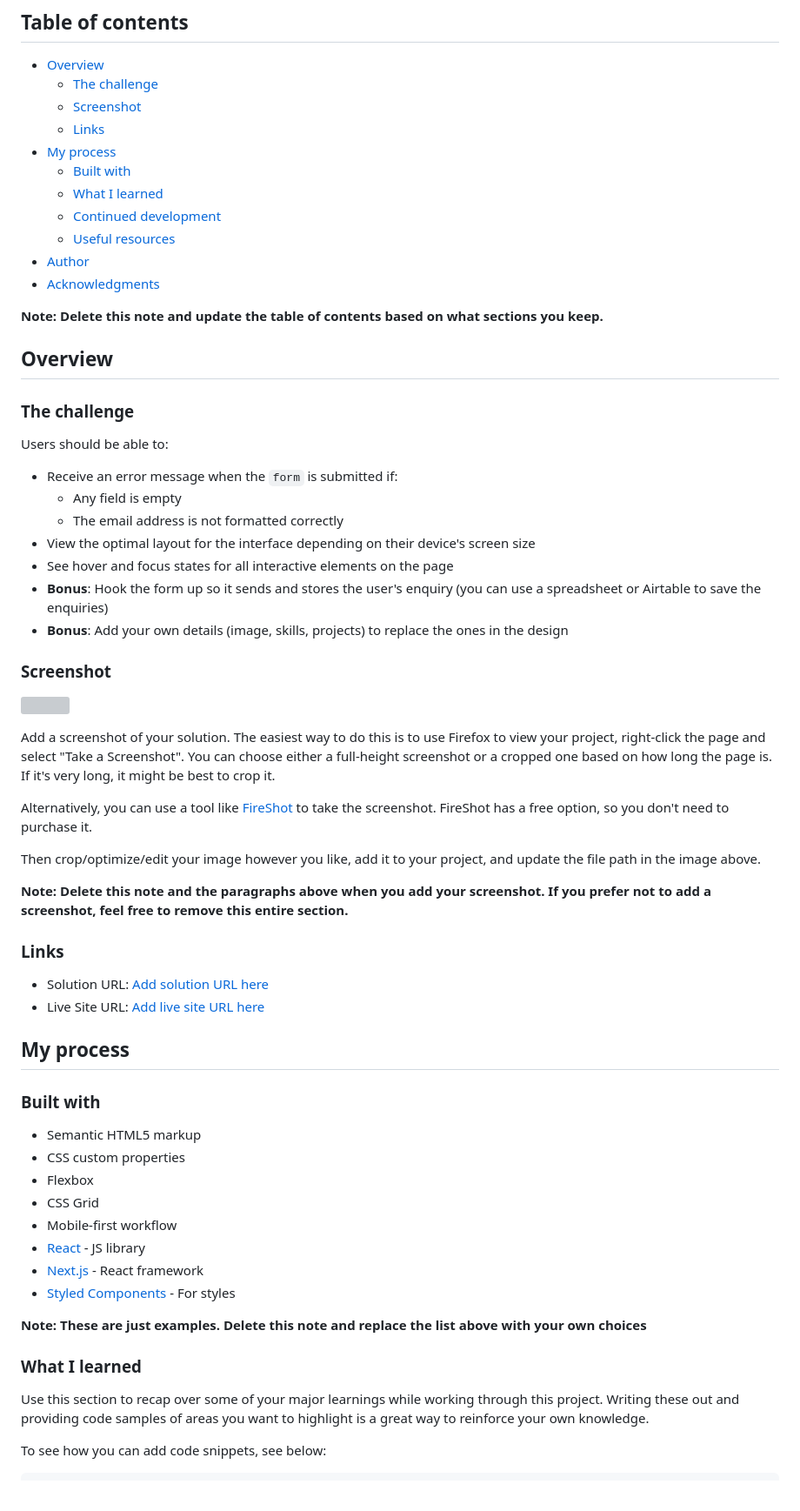
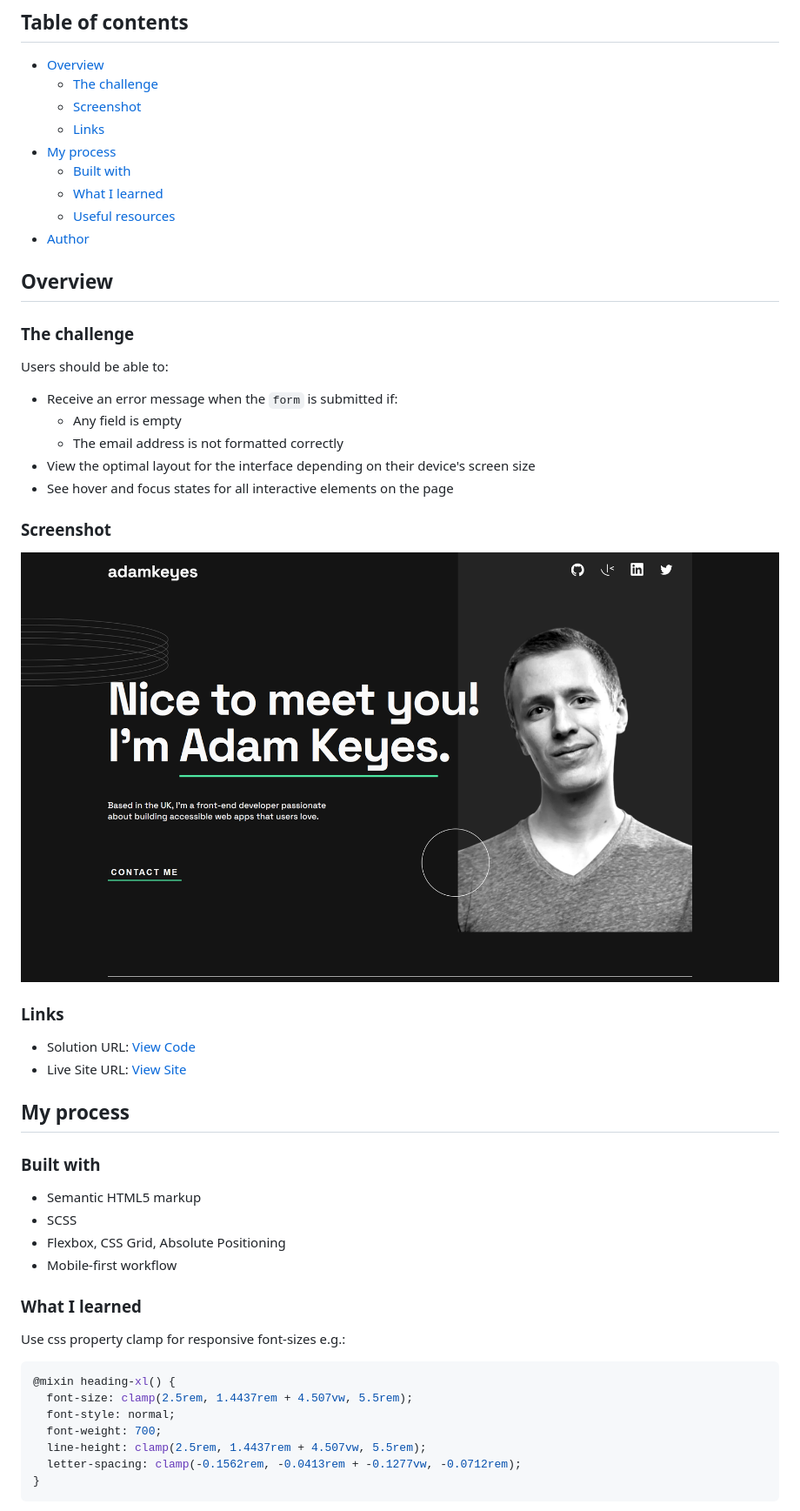
Before and after one commit to m1mmseen/Frontend-Mentor-SP-Portfolio, a Markdown page: README-template.md, the part around the change printed below. Shown: that part at 87% size. GitHub-like rendering; pictures changed too: assets/m1mmseen.github.io_Frontend-Mentor-SP-Portfolio_.png (added); grey boxes are pictures that could not be loaded.

````diff
--- a/README-template.md
+++ b/README-template.md
@@ -11,12 +11,9 @@ This is a solution to the [Single-page developer portfolio challenge on Frontend
 - [My process](#my-process)
   - [Built with](#built-with)
   - [What I learned](#what-i-learned)
-  - [Continued development](#continued-development)
   - [Useful resources](#useful-resources)
 - [Author](#author)
-- [Acknowledgments](#acknowledgments)
 
-**Note: Delete this note and update the table of contents based on what sections you keep.**
 
 ## Overview
 
@@ -29,44 +26,37 @@ Users should be able to:
   - The email address is not formatted correctly
 - View the optimal layout for the interface depending on their device's screen size
 - See hover and focus states for all interactive elements on the page
-- **Bonus**: Hook the form up so it sends and stores the user's enquiry (you can use a spreadsheet or Airtable to save the enquiries)
-- **Bonus**: Add your own details (image, skills, projects) to replace the ones in the design
 
 ### Screenshot
 
-![](./screenshot.jpg)
-
-Add a screenshot of your solution. The easiest way to do this is to use Firefox to view your project, right-click the page and select "Take a Screenshot". You can choose either a full-height screenshot or a cropped one based on how long the page is. If it's very long, it might be best to crop it.
-
-Alternatively, you can use a tool like [FireShot](https://getfireshot.com/) to take the screenshot. FireShot has a free option, so you don't need to purchase it.
-
-Then crop/optimize/edit your image however you like, add it to your project, and update the file path in the image above.
-
-**Note: Delete this note and the paragraphs above when you add your screenshot. If you prefer not to add a screenshot, feel free to remove this entire section.**
+![](assets/m1mmseen.github.io_Frontend-Mentor-SP-Portfolio_.png)
 
 ### Links
 
-- Solution URL: [Add solution URL here](https://your-solution-url.com)
-- Live Site URL: [Add live site URL here](https://your-live-site-url.com)
+- Solution URL: [View Code](https://github.com/m1mmseen/Frontend-Mentor-SP-Portfolio)
+- Live Site URL: [View Site](https://m1mmseen.github.io/Frontend-Mentor-SP-Portfolio/)
 
 ## My process
 
 ### Built with
 
 - Semantic HTML5 markup
-- CSS custom properties
-- Flexbox
-- CSS Grid
+- SCSS
+- Flexbox, CSS Grid, Absolute Positioning
 - Mobile-first workflow
-- [React](https://reactjs.org/) - JS library
-- [Next.js](https://nextjs.org/) - React framework
-- [Styled Components](https://styled-components.com/) - For styles
 
-**Note: These are just examples. Delete this note and replace the list above with your own choices**
 
 ### What I learned
 
-Use this section to recap over some of your major learnings while working through this project. Writing these out and providing code samples of areas you want to highlight is a great way to reinforce your own knowledge.
+Use css property clamp for responsive font-sizes e.g.:
 
-To see how you can add code snippets, see below:
+```scss
+@mixin heading-xl() {
+  font-size: clamp(2.5rem, 1.4437rem + 4.507vw, 5.5rem);
+  font-style: normal;
+  font-weight: 700;
+  line-height: clamp(2.5rem, 1.4437rem + 4.507vw, 5.5rem);
+  letter-spacing: clamp(-0.1562rem, -0.0413rem + -0.1277vw, -0.0712rem);
+}
+```
 
````
Also changed, not shown: other parts of README-template.md (+76 -32 lines), 1 other file.
